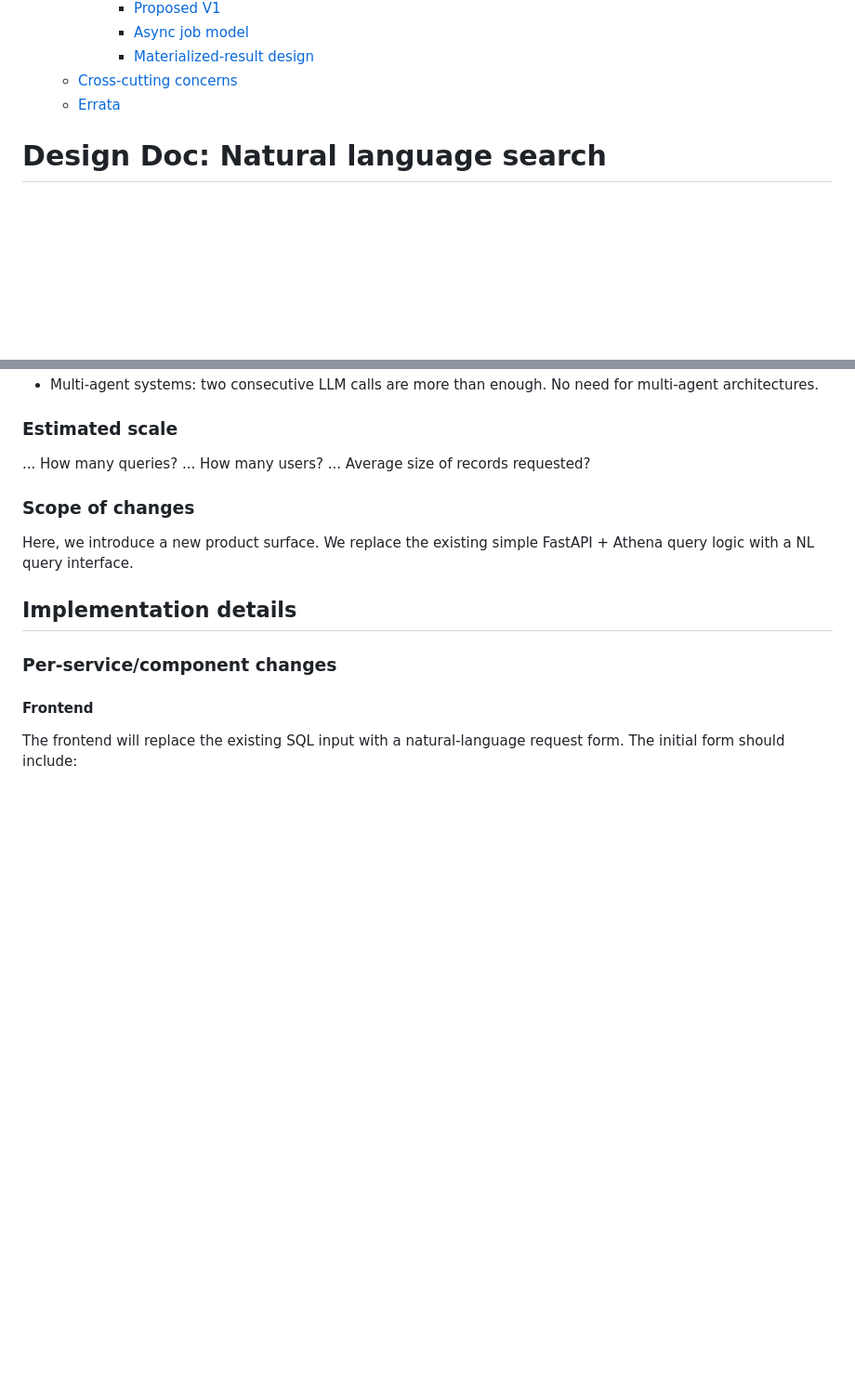
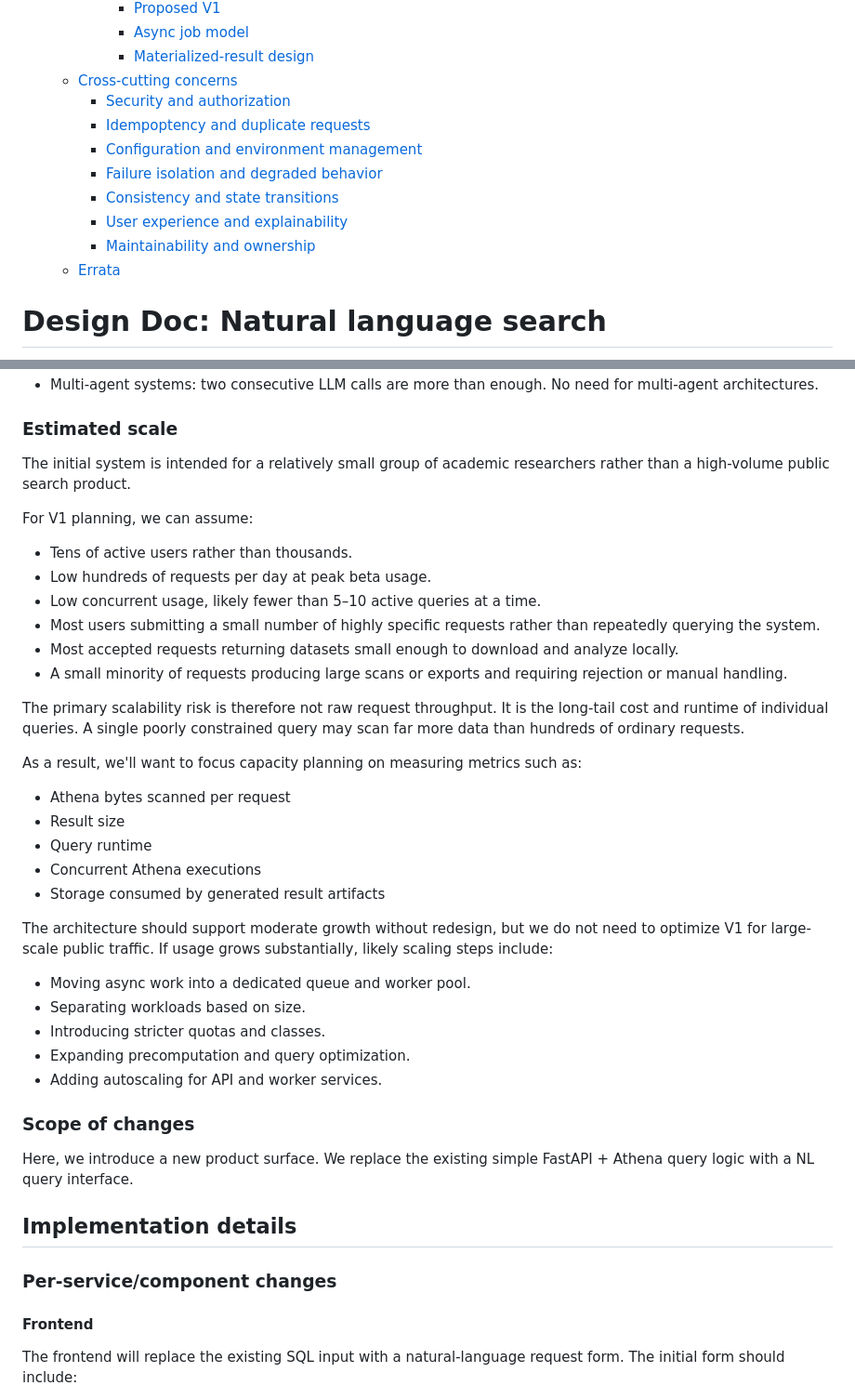
Before and after one commit to METResearchGroup/lab_data_integrations_interface, a Markdown page: docs/design_docs/2026-07-09_agentic_search_system_design.md, 2 parts joined by grey strips. Shown at 93% size. Drawn GitHub-style; blank space fills up the shorter version.

```diff
--- a/docs/design_docs/2026-07-09_agentic_search_system_design.md
+++ b/docs/design_docs/2026-07-09_agentic_search_system_design.md
@@ -90,6 +90,13 @@
       - [Async job model](#async-job-model)
       - [Materialized-result design](#materialized-result-design)
   - [Cross-cutting concerns](#cross-cutting-concerns)
+    - [Security and authorization](#security-and-authorization)
+    - [Idempoptency and duplicate requests](#idempoptency-and-duplicate-requests)
+    - [Configuration and environment management](#configuration-and-environment-management)
+    - [Failure isolation and degraded behavior](#failure-isolation-and-degraded-behavior)
+    - [Consistency and state transitions](#consistency-and-state-transitions)
+    - [User experience and explainability](#user-experience-and-explainability)
+    - [Maintainability and ownership](#maintainability-and-ownership)
   - [Errata](#errata)
 
 <!-- END doctoc generated TOC please keep comment here to allow auto update -->
@@ -178,9 +185,34 @@ A user enters the app and enters a natural language query as well as an email fo
 
 ### Estimated scale
 
-... How many queries?
-... How many users?
-... Average size of records requested?
+The initial system is intended for a relatively small group of academic researchers rather than a high-volume public search product.
+
+For V1 planning, we can assume:
+
+- Tens of active users rather than thousands.
+- Low hundreds of requests per day at peak beta usage.
+- Low concurrent usage, likely fewer than 5–10 active queries at a time.
+- Most users submitting a small number of highly specific requests rather than repeatedly querying the system.
+- Most accepted requests returning datasets small enough to download and analyze locally.
+- A small minority of requests producing large scans or exports and requiring rejection or manual handling.
+
+The primary scalability risk is therefore not raw request throughput. It is the long-tail cost and runtime of individual queries. A single poorly constrained query may scan far more data than hundreds of ordinary requests.
+
+As a result, we'll want to focus capacity planning on measuring metrics such as:
+
+- Athena bytes scanned per request
+- Result size
+- Query runtime
+- Concurrent Athena executions
+- Storage consumed by generated result artifacts
+
+The architecture should support moderate growth without redesign, but we do not need to optimize V1 for large-scale public traffic. If usage grows substantially, likely scaling steps include:
+
+- Moving async work into a dedicated queue and worker pool.
+- Separating workloads based on size.
+- Introducing stricter quotas and classes.
+- Expanding precomputation and query optimization.
+- Adding autoscaling for API and worker services.
 
 ### Scope of changes
 
```
Also changed, not shown: other parts of docs/design_docs/2026-07-09_agentic_search_system_design.md (+73 -1 lines).
